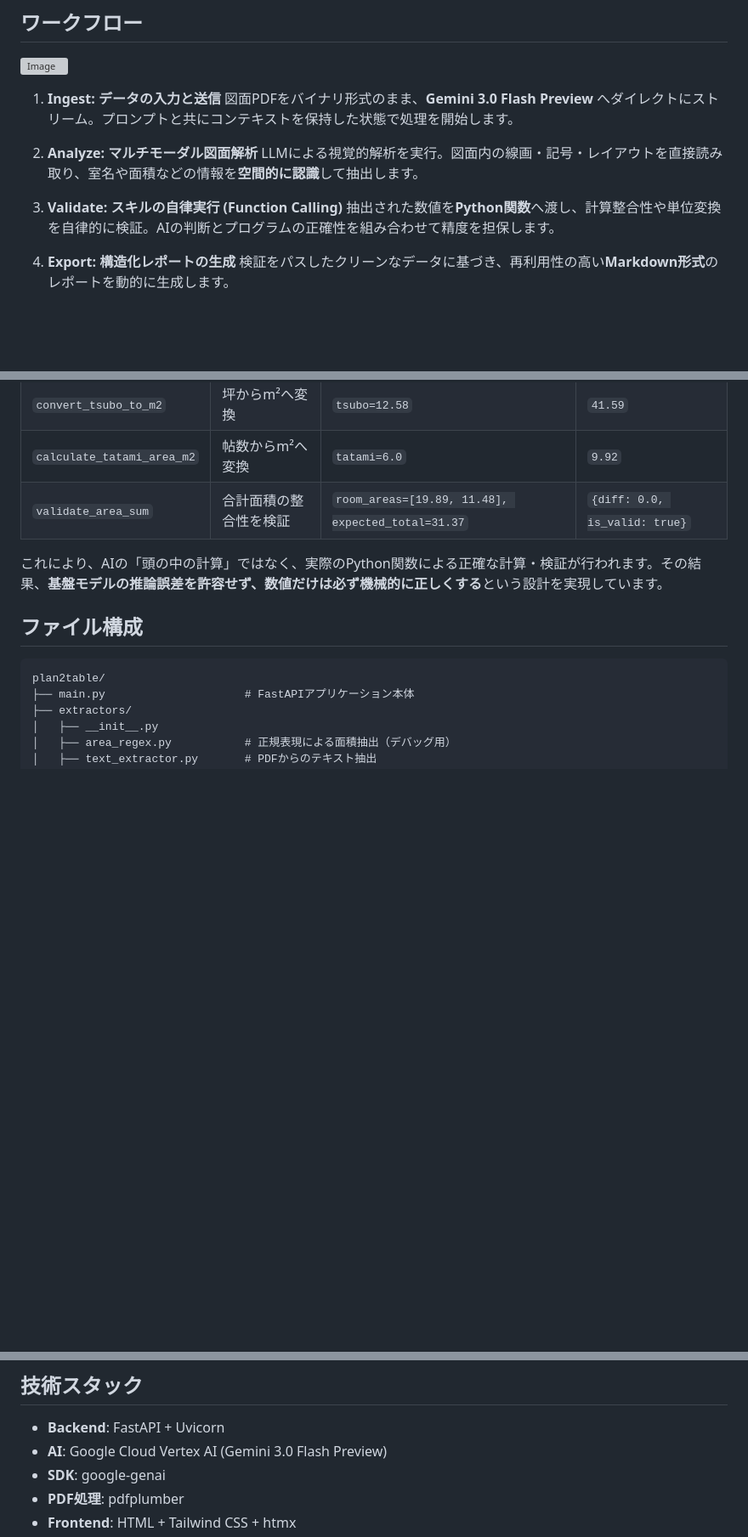
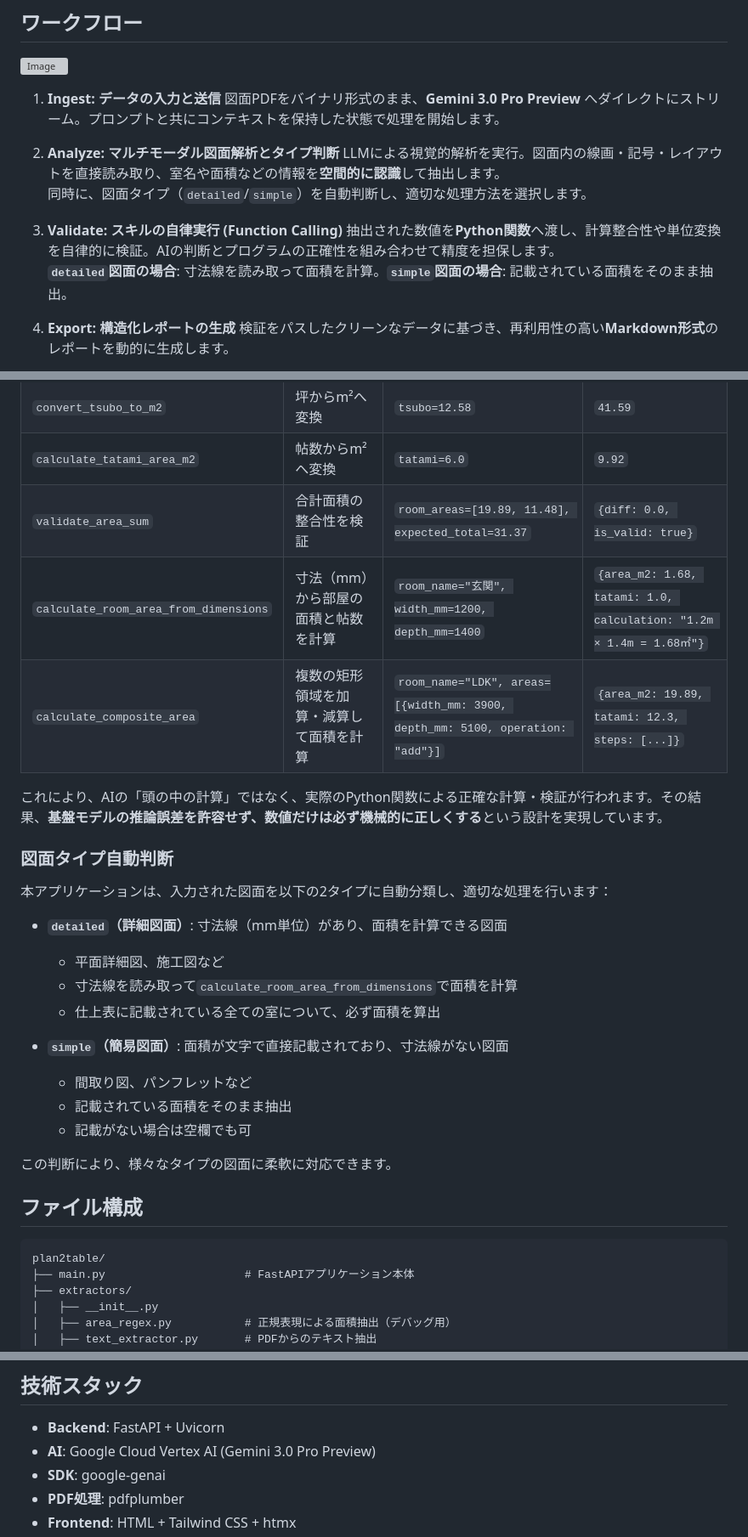
Before and after one commit to hayashi-antas/plan2table, a Markdown page: README.md, 3 parts joined by grey strips. Shown at 85% size. Drawn GitHub-style; blank space fills up the shorter version; grey boxes are pictures that could not be loaded.

```diff
--- a/README.md
+++ b/README.md
@@ -70,13 +73,15 @@ flowchart LR
 
 
 1. **Ingest: データの入力と送信**
-   図面PDFをバイナリ形式のまま、**Gemini 3.0 Flash Preview** へダイレクトにストリーム。プロンプトと共にコンテキストを保持した状態で処理を開始します。
+   図面PDFをバイナリ形式のまま、**Gemini 3.0 Pro Preview** へダイレクトにストリーム。プロンプトと共にコンテキストを保持した状態で処理を開始します。
 
-2. **Analyze: マルチモーダル図面解析**
+2. **Analyze: マルチモーダル図面解析とタイプ判断**
    LLMによる視覚的解析を実行。図面内の線画・記号・レイアウトを直接読み取り、室名や面積などの情報を**空間的に認識**して抽出します。
+   同時に、図面タイプ（`detailed`/`simple`）を自動判断し、適切な処理方法を選択します。
 
 3. **Validate: スキルの自律実行 (Function Calling)**
    抽出された数値を**Python関数**へ渡し、計算整合性や単位変換を自律的に検証。AIの判断とプログラムの正確性を組み合わせて精度を担保します。
+   **`detailed`図面の場合**: 寸法線を読み取って面積を計算。**`simple`図面の場合**: 記載されている面積をそのまま抽出。
 
 4. **Export: 構造化レポートの生成**
    検証をパスしたクリーンなデータに基づき、再利用性の高い**Markdown形式**のレポートを動的に生成します。
@@ -100,8 +105,26 @@ AIエージェントは以下のスキルを自律的に呼び出すことがで
 | `convert_tsubo_to_m2` | 坪からm²へ変換 | `tsubo=12.58` | `41.59` |
 | `calculate_tatami_area_m2` | 帖数からm²へ変換 | `tatami=6.0` | `9.92` |
 | `validate_area_sum` | 合計面積の整合性を検証 | `room_areas=[19.89, 11.48], expected_total=31.37` | `{diff: 0.0, is_valid: true}` |
+| `calculate_room_area_from_dimensions` | 寸法（mm）から部屋の面積と帖数を計算 | `room_name="玄関", width_mm=1200, depth_mm=1400` | `{area_m2: 1.68, tatami: 1.0, calculation: "1.2m × 1.4m = 1.68㎡"}` |
+| `calculate_composite_area` | 複数の矩形領域を加算・減算して面積を計算 | `room_name="LDK", areas=[{width_mm: 3900, depth_mm: 5100, operation: "add"}]` | `{area_m2: 19.89, tatami: 12.3, steps: [...]}` |
 
 これにより、AIの「頭の中の計算」ではなく、実際のPython関数による正確な計算・検証が行われます。その結果、**基盤モデルの推論誤差を許容せず、数値だけは必ず機械的に正しくする**という設計を実現しています。
+
+### 図面タイプ自動判断
+
+本アプリケーションは、入力された図面を以下の2タイプに自動分類し、適切な処理を行います：
+
+- **`detailed`（詳細図面）**: 寸法線（mm単位）があり、面積を計算できる図面
+  - 平面詳細図、施工図など
+  - 寸法線を読み取って`calculate_room_area_from_dimensions`で面積を計算
+  - 仕上表に記載されている全ての室について、必ず面積を算出
+
+- **`simple`（簡易図面）**: 面積が文字で直接記載されており、寸法線がない図面
+  - 間取り図、パンフレットなど
+  - 記載されている面積をそのまま抽出
+  - 記載がない場合は空欄でも可
+
+この判断により、様々なタイプの図面に柔軟に対応できます。
 
 ## ファイル構成
 
@@ -135,7 +158,7 @@ plan2table/
 ## 技術スタック
 
 - **Backend**: FastAPI + Uvicorn
-- **AI**: Google Cloud Vertex AI (Gemini 3.0 Flash Preview)
+- **AI**: Google Cloud Vertex AI (Gemini 3.0 Pro Preview)
 - **SDK**: google-genai
 - **PDF処理**: pdfplumber
 - **Frontend**: HTML + Tailwind CSS + htmx
```
Also changed, not shown: other parts of README.md (+7 -4 lines), PR_COMMENT.md (added, +89 -0 lines).
